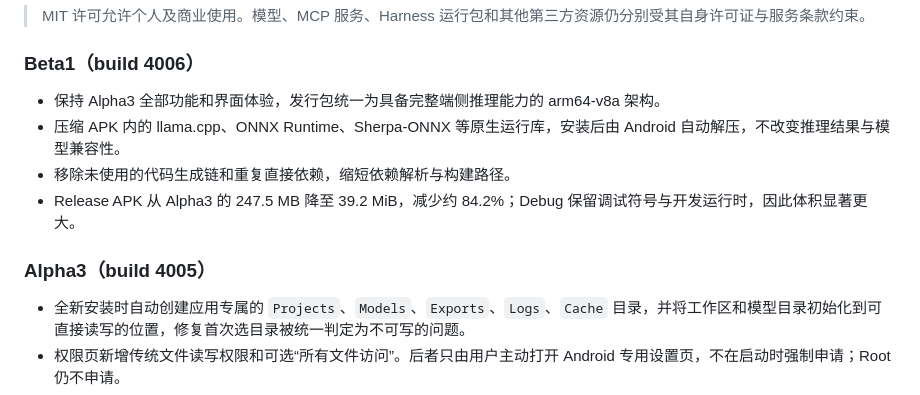
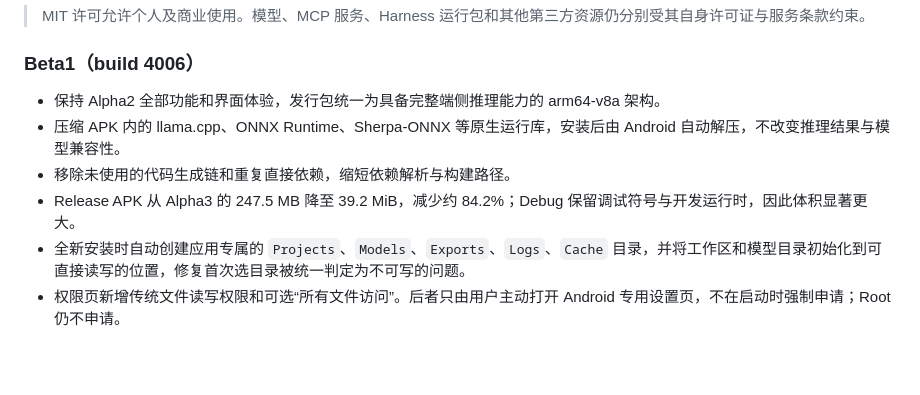
Before and after one commit to psq0421/SIQI, a Markdown page: README.md, the part around the change. Rendered like a GitHub page; blank space fills up the shorter version.

Commit message:
Revise Beta1 details and remove Alpha3 section
Updated Beta1 section to reflect changes from Alpha2, including APK size reduction and new directory creation on install.

```diff
--- a/README.md
+++ b/README.md
@@ -14,13 +14,10 @@ Flutter：stable 3.47.0 或更高兼容版本
 
 ### Beta1（build 4006）
 
-- 保持 Alpha3 全部功能和界面体验，发行包统一为具备完整端侧推理能力的 arm64-v8a 架构。
+- 保持 Alpha2 全部功能和界面体验，发行包统一为具备完整端侧推理能力的 arm64-v8a 架构。
 - 压缩 APK 内的 llama.cpp、ONNX Runtime、Sherpa-ONNX 等原生运行库，安装后由 Android 自动解压，不改变推理结果与模型兼容性。
 - 移除未使用的代码生成链和重复直接依赖，缩短依赖解析与构建路径。
 - Release APK 从 Alpha3 的 247.5 MB 降至 39.2 MiB，减少约 84.2%；Debug 保留调试符号与开发运行时，因此体积显著更大。
-
-### Alpha3（build 4005）
-
 - 全新安装时自动创建应用专属的 `Projects`、`Models`、`Exports`、`Logs`、`Cache` 目录，并将工作区和模型目录初始化到可直接读写的位置，修复首次选目录被统一判定为不可写的问题。
 - 权限页新增传统文件读写权限和可选“所有文件访问”。后者只由用户主动打开 Android 专用设置页，不在启动时强制申请；Root 仍不申请。
 - 端侧推理、TTS 与 ASR 的物理内存保护上限由 60% 放宽至 85%。
```
